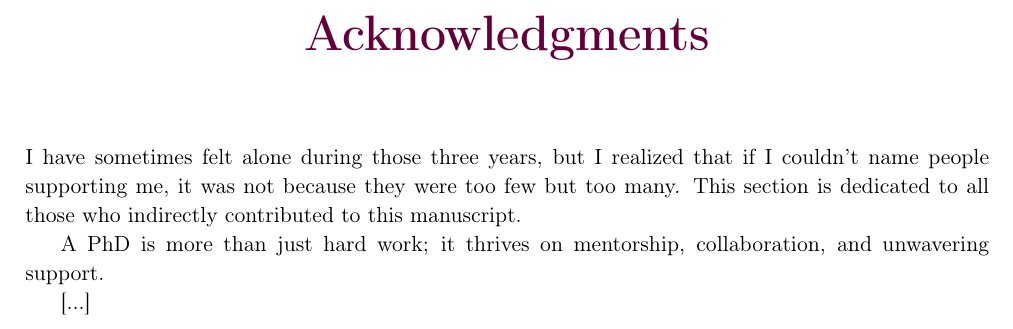
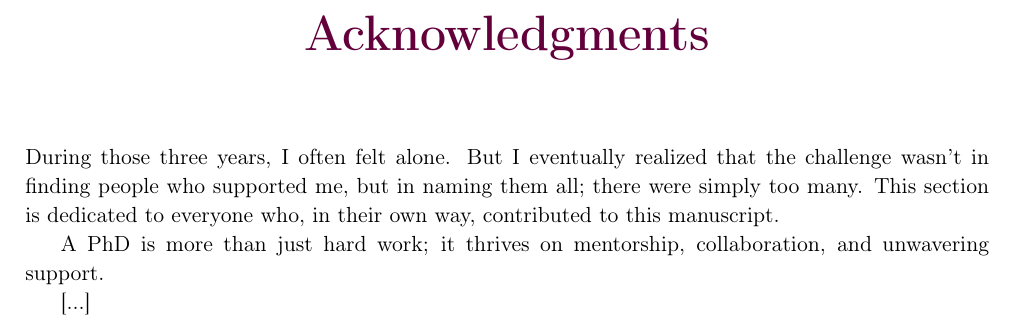
Before and after one commit to pauldubois98/PhD, a LaTeX thesis (main.tex, which reads preamble/acknowledgments.tex): part of page 3 of 45, cut so that both start at the same text. Compiled offline with pdfLaTeX.

Commit message:
ack intro v2

```diff
--- a/preamble/acknowledgments.tex
+++ b/preamble/acknowledgments.tex
@@ -1,9 +1,13 @@
 \chapter*{Acknowledgments}
 %I have sometimes felt alone during those three year, but I came to realize that if I couldn't name people supporting me, it was not because they were too few, but too many.
 %This section is dedicated to all those who indirectly contributed to this manuscript.
+%
+%I have sometimes felt alone during those three years, but I realized that if I couldn't name people supporting me, it was not because they were too few but too many.
+%This section is dedicated to all those who indirectly contributed to this manuscript.
 
-I have sometimes felt alone during those three years, but I realized that if I couldn't name people supporting me, it was not because they were too few but too many.
-This section is dedicated to all those who indirectly contributed to this manuscript.
+During those three years, I often felt alone.
+But I eventually realized that the challenge wasn't in finding people who supported me, but in naming them all; there were simply too many.
+This section is dedicated to everyone who, in their own way, contributed to this manuscript.
 
 A PhD is more than just hard work; it thrives on mentorship, collaboration, and unwavering support.
 
```
